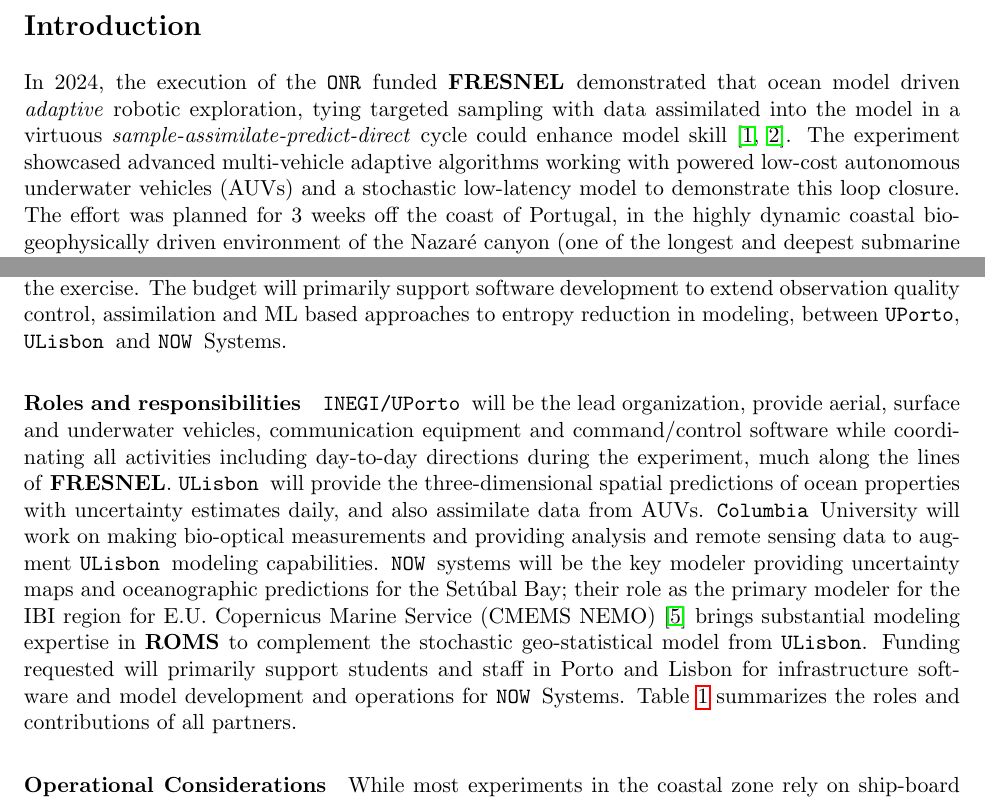
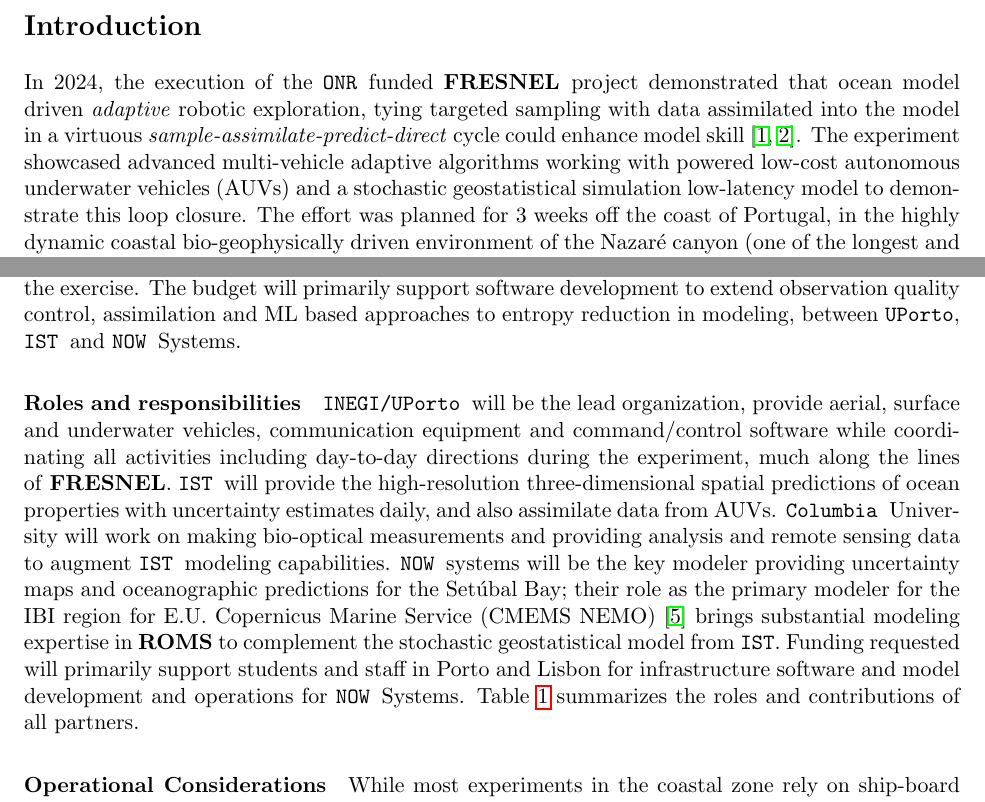
Before and after one commit to kanna/fresnel2, a LaTeX document (FRESNEL-II-planning-letter.tex, which reads preamble.tex, project.tex): two parts of pages 2 and 5 of 10, joined at a grey line, cut so that both start at the same text. Compiled offline with pdfLaTeX.

Commit message:
Updates from Overleaf

```diff
--- a/preamble.tex
+++ b/preamble.tex
@@ -64,6 +64,8 @@
 \def\repe{{\textbf{REPMUS}}}
 \def\ulis{{\texttt{ULisbon\ }}}
 \def\ulise{{\texttt{ULisbon}}}
+\def\IST{{\texttt{IST\ }}}
+\def\ISTe{{\texttt{IST}}}
 \def\nows{{\texttt{NOW Systems\ }}}
 \def\nowse{{\texttt{NOW Systems}}}
 
--- a/project.tex
+++ b/project.tex
@@ -1,12 +1,12 @@
 \section*{Introduction}
 
-In 2024, the execution of the \org funded \oldproj demonstrated that
+In 2024, the execution of the \org funded \oldproj project demonstrated that
 ocean model driven \emph{adaptive} robotic exploration, tying targeted
 sampling with data assimilated into the model in a virtuous
 \emph{sample-assimilate-predict-direct} cycle could enhance model
 skill \cite{mendes25,bernacchi26}. The experiment showcased advanced
 multi-vehicle adaptive algorithms working with powered low-cost
-autonomous underwater vehicles (AUVs) and a stochastic low-latency
+autonomous underwater vehicles (AUVs) and a stochastic geostatistical simulation low-latency
 model to demonstrate this loop closure. The effort was planned for 3
 weeks off the coast of Portugal, in the highly dynamic coastal
 bio-geophysically driven environment of the \naz canyon (one of the
@@ -203,24 +203,24 @@
 participants, as also insurance and communication costs for and during
 the exercise. The budget will primarily support software development
 to extend observation quality control, assimilation and ML based
-approaches to entropy reduction in modeling, between \unive, \ulis
+approaches to entropy reduction in modeling, between \unive, \IST
 and \now Systems.
 
 \paragraph{Roles and responsibilities} \univ will be the lead
 organization, provide aerial, surface and underwater vehicles,
 communication equipment and command/control software while
 coordinating all activities including day-to-day directions during the
-experiment, much along the lines of \oldproje. \ulis will provide the
-three-dimensional spatial predictions of ocean properties with
+experiment, much along the lines of \oldproje. \IST will provide the
+high-resolution three-dimensional spatial predictions of ocean properties with
 uncertainty estimates daily, and also assimilate data from AUVs. \colo
 University will work on making bio-optical measurements and providing
-analysis and remote sensing data to augment \ulis modeling
+analysis and remote sensing data to augment \IST modeling
 capabilities. \now systems will be the key modeler providing
 uncertainty maps and oceanographic predictions for the \set Bay; their
 role as the primary modeler for the IBI region for E.U. Copernicus
 Marine Service (CMEMS NEMO) \cite{CMEMS2017} brings substantial
 modeling expertise in \textbf{ROMS} to complement the stochastic
-geo-statistical model from \ulise.  Funding requested will primarily
+geostatistical model from \ISTe.  Funding requested will primarily
 support students and staff in Porto and Lisbon for infrastructure
 software and model development and operations for \now Systems. Table
 \ref{tab:roles} summarizes the roles and contributions of all
```
Also changed, not shown: project.tex (4 more changed lines).
